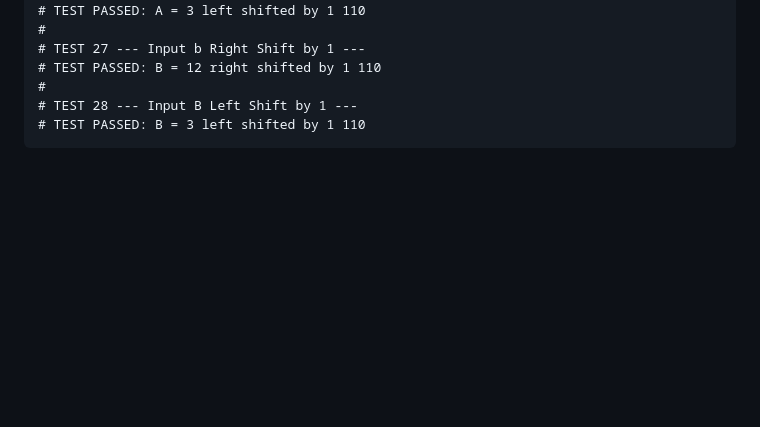
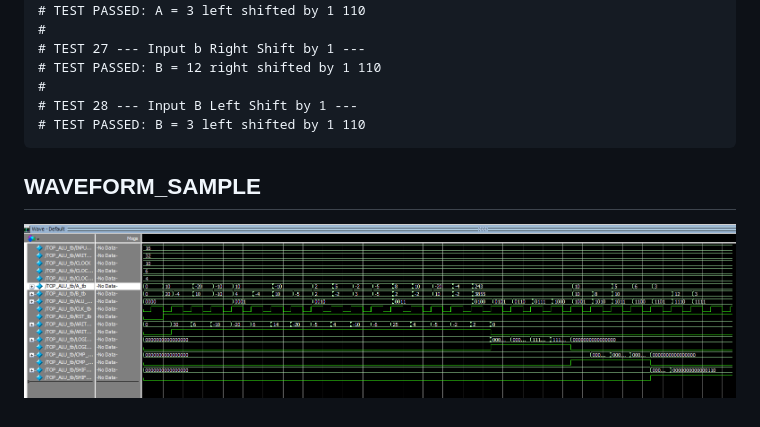
Before and after one commit to sachithraperera255/RTL-Design, a Markdown page: Assign_04_16-bit_ALU/README.md, the part around the change. Drawn GitHub-style; pictures changed too: Assign_04_16-bit_ALU/Waveform_sample.png (added); blank space fills up the shorter version.

Commit message:
Add ALU waveform sample

````diff
--- a/Assign_04_16-bit_ALU/README.md
+++ b/Assign_04_16-bit_ALU/README.md
@@ -184,3 +184,7 @@ run
 # TEST 28 --- Input B Left Shift by 1 ---
 # TEST PASSED: B = 3 left shifted by 1 110
 ```
+
+## WAVEFORM_SAMPLE
+
+![Waveform sample](Waveform_sample.png)
````
